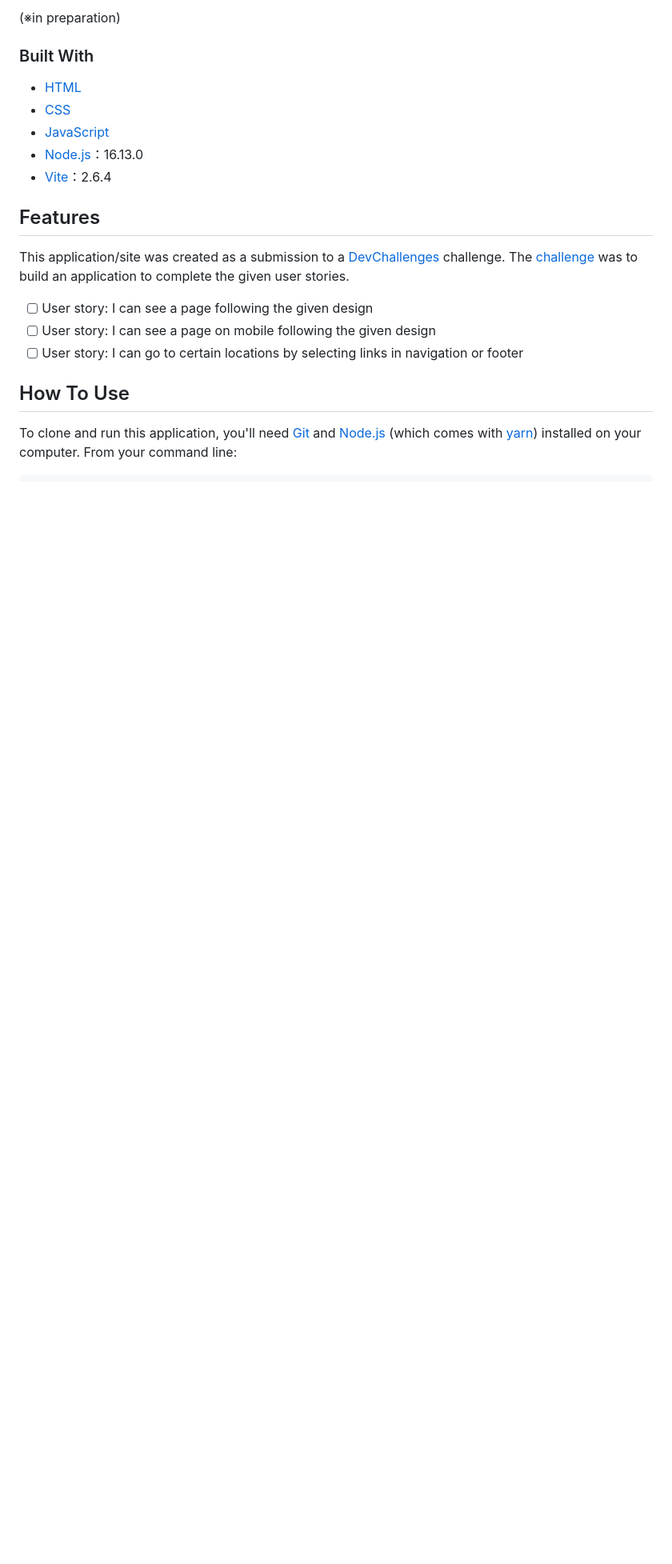
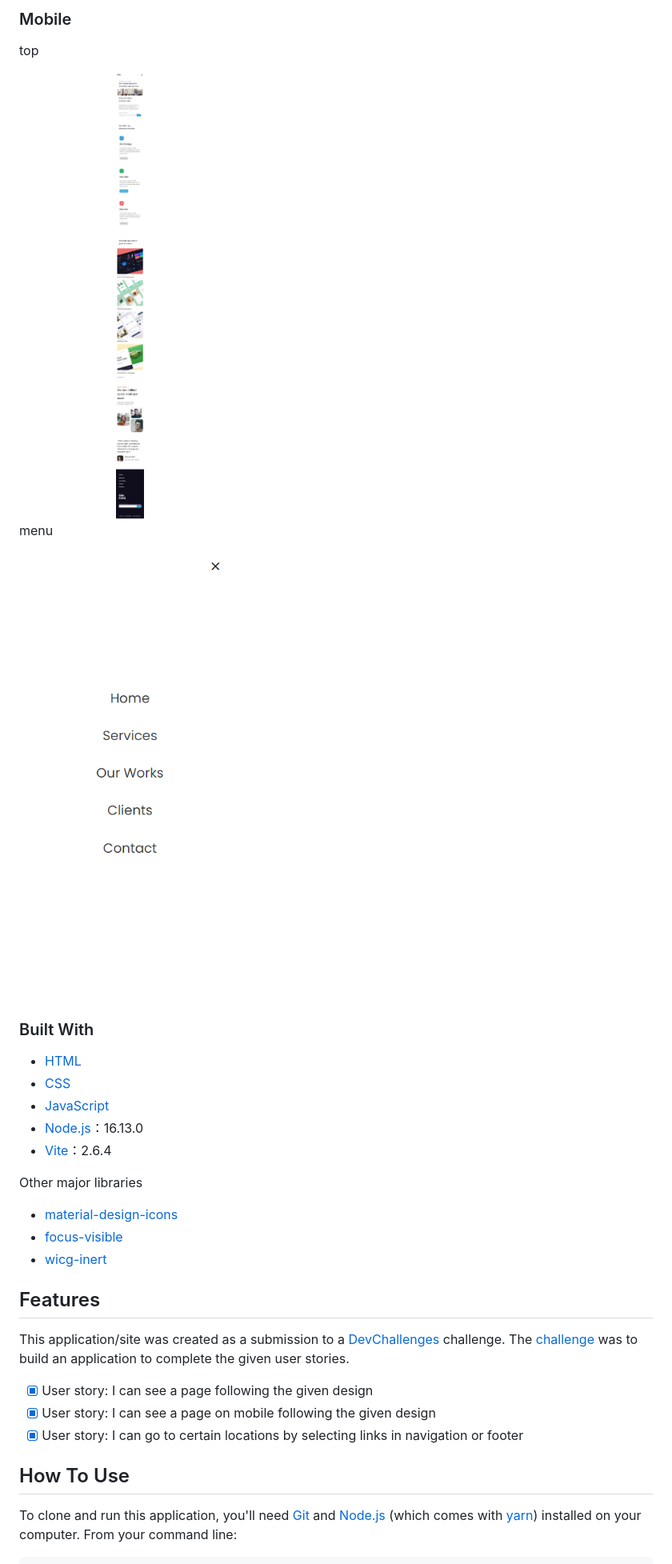
Before and after one commit to h-yoshikawa44/ch-edie-homepage, a Markdown page: README.md, the part around the change printed below. Shown: that part at 80% size. Rendered like a GitHub page; pictures changed too: screenshots/mobile-menu.png (added), screenshots/mobile.png (added); blank space fills up the shorter version.

```diff
--- a/README.md
+++ b/README.md
@@ -41,5 +45,12 @@
 
-(※in preparation)
+### Mobile
+top
+
+<img src="./screenshots/mobile.png" alt="overview - mobile" width="35%">
+
+menu
+
+<img src="./screenshots/mobile-menu.png" alt="menu - mobile" width="35%">
 
 ### Built With
 
@@ -51,15 +62,20 @@
 - [Node.js](https://nodejs.org/)：16.13.0
 - [Vite](https://ja.vitejs.dev/)：2.6.4
 
+Other major libraries
+- [material-design-icons](https://google.github.io/material-design-icons/)
+- [focus-visible](https://github.com/WICG/focus-visible)
+- [wicg-inert](https://github.com/WICG/inert)
+
 ## Features
 
 <!-- List the features of your application or follow the template. Don't share the figma file here :) -->
 
 This application/site was created as a submission to a [DevChallenges](https://devchallenges.io/challenges) challenge. The [challenge](https://devchallenges.io/challenges/xobQBuf8zWWmiYMIAZe0) was to build an application to complete the given user stories.
 
-- [ ] User story: I can see a page following the given design
-- [ ] User story: I can see a page on mobile following the given design
-- [ ] User story: I can go to certain locations by selecting links in navigation or footer
+- [x] User story: I can see a page following the given design
+- [x] User story: I can see a page on mobile following the given design
+- [x] User story: I can go to certain locations by selecting links in navigation or footer
 
 ## How To Use
 
```
Also changed, not shown: other parts of README.md (+15 -5 lines), 4 other files.
